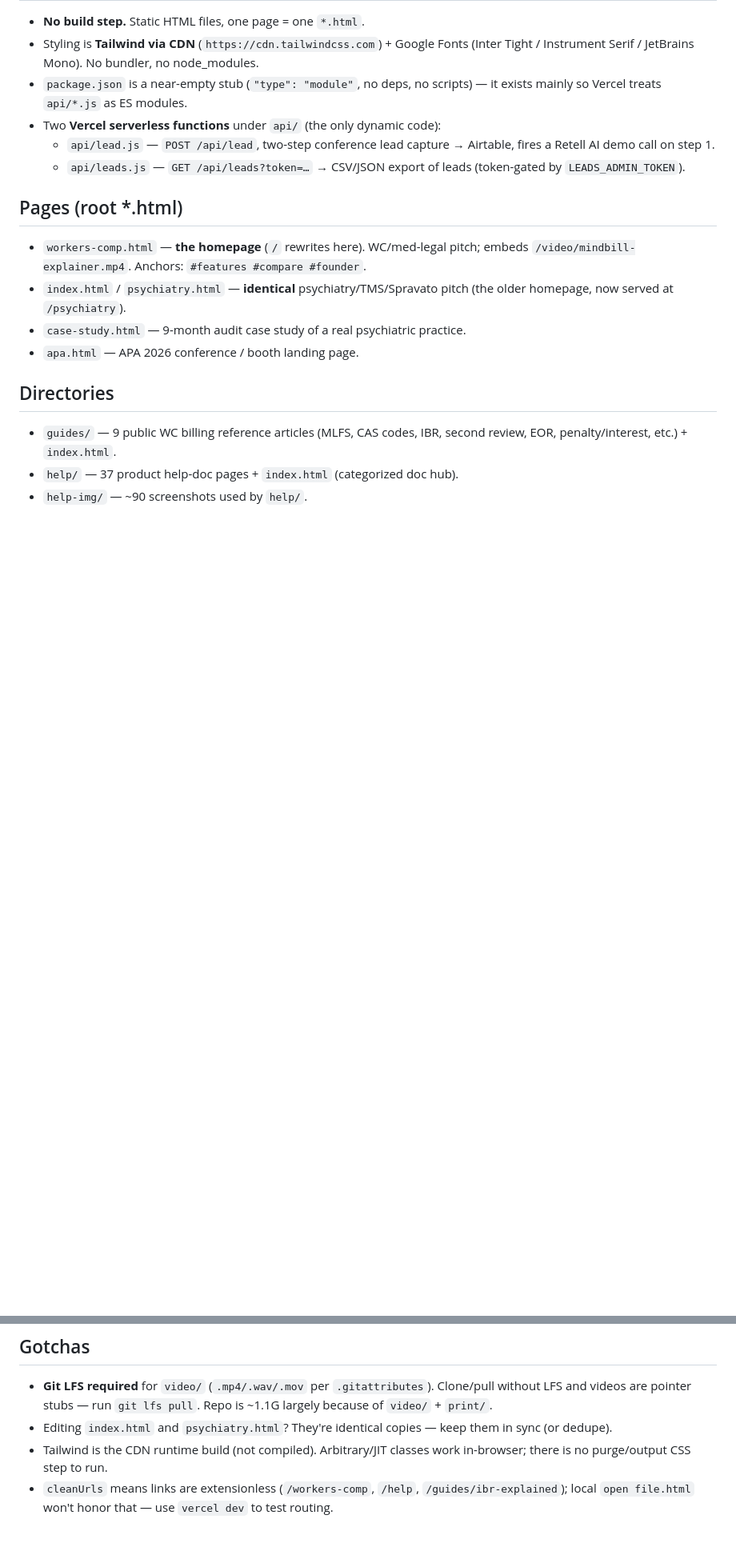
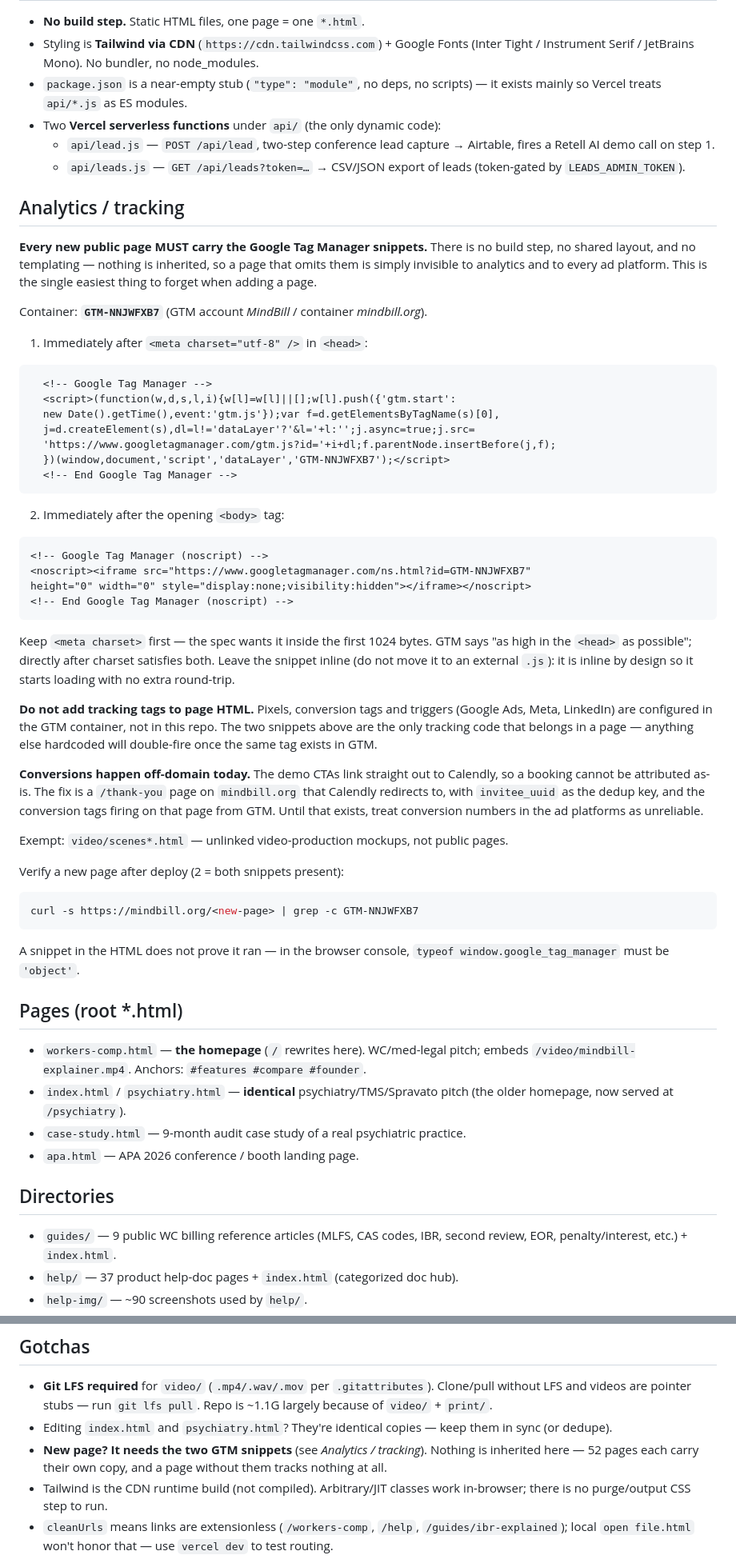
Before and after one commit to chiehminwei/mindbill-landing, a Markdown page: AGENTS.md, 2 parts joined by grey strips. Shown at 80% size. Rendered like a GitHub page; blank space fills up the shorter version.

Commit message:
docs(agents): require GTM snippets on every new page
Adds an "Analytics / tracking" section to AGENTS.md. With no build step
and no shared layout, nothing is inherited — a new page that omits the
snippets tracks nothing, and that is the easiest thing to forget.

Documents the container ID, both snippets verbatim, where they go and
why (charset stays first), that tags belong in the GTM container rather
than page HTML, the Calendly off-domain conversion gap, and how to
verify a page after deploy. Also cross-linked from Gotchas.

Co-Authored-By: Claude Opus 5 (1M context) <noreply@anthropic.com>
Claude-Session: https://claude.ai/code/session_01E1xhX2XnvsBZGJG8uiu5po

````diff
--- a/AGENTS.md
+++ b/AGENTS.md
@@ -19,6 +19,63 @@ actual app lives in the separate `mindbill` repo, deployed at app.mindbill.org.
     Airtable, fires a Retell AI demo call on step 1.
   - `api/leads.js` — `GET /api/leads?token=…` → CSV/JSON export of leads
     (token-gated by `LEADS_ADMIN_TOKEN`).
+
+## Analytics / tracking
+
+**Every new public page MUST carry the Google Tag Manager snippets.** There is no
+build step, no shared layout, and no templating — nothing is inherited, so a page
+that omits them is simply invisible to analytics and to every ad platform. This is
+the single easiest thing to forget when adding a page.
+
+Container: **`GTM-NNJWFXB7`** (GTM account *MindBill* / container *mindbill.org*).
+
+1. Immediately after `<meta charset="utf-8" />` in `<head>`:
+
+```html
+  <!-- Google Tag Manager -->
+  <script>(function(w,d,s,l,i){w[l]=w[l]||[];w[l].push({'gtm.start':
+  new Date().getTime(),event:'gtm.js'});var f=d.getElementsByTagName(s)[0],
+  j=d.createElement(s),dl=l!='dataLayer'?'&l='+l:'';j.async=true;j.src=
+  'https://www.googletagmanager.com/gtm.js?id='+i+dl;f.parentNode.insertBefore(j,f);
+  })(window,document,'script','dataLayer','GTM-NNJWFXB7');</script>
+  <!-- End Google Tag Manager -->
+```
+
+2. Immediately after the opening `<body>` tag:
+
+```html
+<!-- Google Tag Manager (noscript) -->
+<noscript><iframe src="https://www.googletagmanager.com/ns.html?id=GTM-NNJWFXB7"
+height="0" width="0" style="display:none;visibility:hidden"></iframe></noscript>
+<!-- End Google Tag Manager (noscript) -->
+```
+
+Keep `<meta charset>` first — the spec wants it inside the first 1024 bytes. GTM
+says "as high in the `<head>` as possible"; directly after charset satisfies both.
+Leave the snippet inline (do not move it to an external `.js`): it is inline by
+design so it starts loading with no extra round-trip.
+
+**Do not add tracking tags to page HTML.** Pixels, conversion tags and triggers
+(Google Ads, Meta, LinkedIn) are configured in the GTM container, not in this
+repo. The two snippets above are the only tracking code that belongs in a page —
+anything else hardcoded will double-fire once the same tag exists in GTM.
+
+**Conversions happen off-domain today.** The demo CTAs link straight out to
+Calendly, so a booking cannot be attributed as-is. The fix is a `/thank-you` page
+on `mindbill.org` that Calendly redirects to, with `invitee_uuid` as the dedup
+key, and the conversion tags firing on that page from GTM. Until that exists,
+treat conversion numbers in the ad platforms as unreliable.
+
+Exempt: `video/scenes*.html` — unlinked video-production mockups, not public pages.
+
+Verify a new page after deploy (2 = both snippets present):
+
+```bash
+curl -s https://mindbill.org/<new-page> | grep -c GTM-NNJWFXB7
+```
+
+A snippet in the HTML does not prove it ran — in the browser console,
+`typeof window.google_tag_manager` must be `'object'`.
 
 ## Pages (root *.html)
 
@@ -75,6 +132,9 @@ To exercise `/api/*` you need the env vars below (see `.env.example`).
   Repo is ~1.1G largely because of `video/` + `print/`.
 - Editing `index.html` and `psychiatry.html`? They're identical copies — keep
   them in sync (or dedupe).
+- **New page? It needs the two GTM snippets** (see *Analytics / tracking*).
+  Nothing is inherited here — 52 pages each carry their own copy, and a page
+  without them tracks nothing at all.
 - Tailwind is the CDN runtime build (not compiled). Arbitrary/JIT classes work
   in-browser; there is no purge/output CSS step to run.
 - `cleanUrls` means links are extensionless (`/workers-comp`, `/help`,
````
